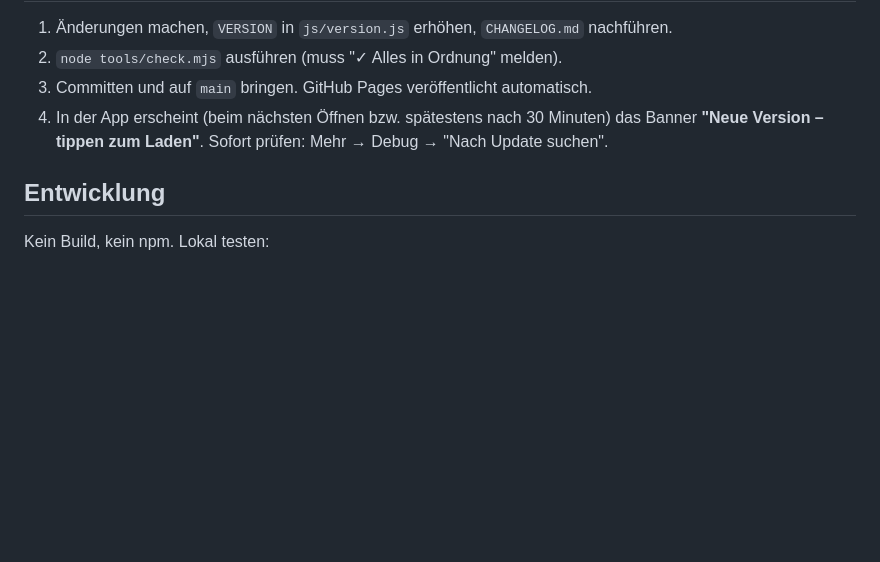
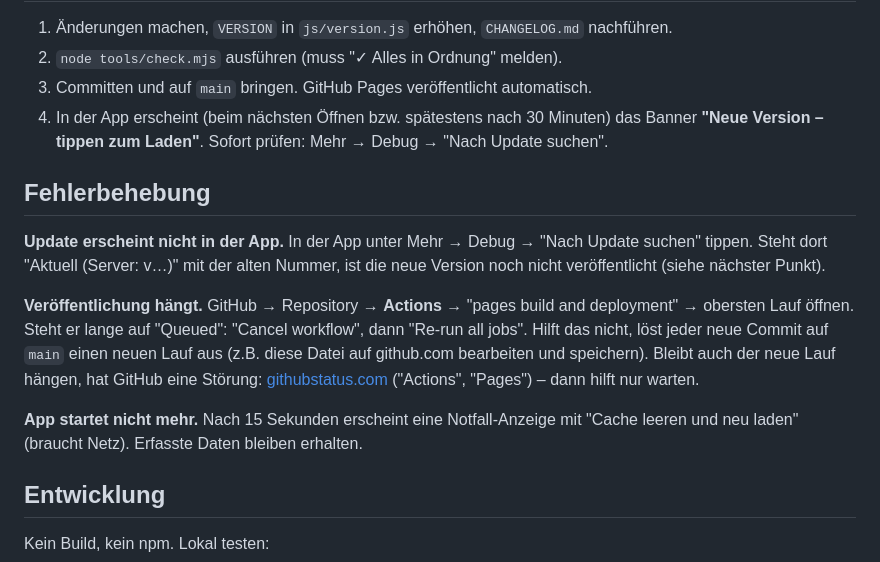
Before and after one commit to simongraf-ultracycling/northcape4000, a Markdown page: README.md, the part around the change. Drawn GitHub-style; blank space fills up the shorter version.

Commit message:
README: Fehlerbehebung (Update, hängende Veröffentlichung, Notfall)
Co-Authored-By: Claude Opus 5.5 <noreply@anthropic.com>
Claude-Session: https://claude.ai/code/session_01G1EMqXwoAwVT4zLUHXvqws

```diff
--- a/README.md
+++ b/README.md
@@ -75,6 +75,22 @@ evtl. trotzdem als "Secret" – das ist erwartet). Zusätzlicher Schutz:
 4. In der App erscheint (beim nächsten Öffnen bzw. spätestens nach 30 Minuten) das Banner
    **"Neue Version – tippen zum Laden"**. Sofort prüfen: Mehr → Debug → "Nach Update suchen".
 
+## Fehlerbehebung
+
+**Update erscheint nicht in der App.** In der App unter Mehr → Debug → "Nach Update suchen"
+tippen. Steht dort "Aktuell (Server: v…)" mit der alten Nummer, ist die neue Version noch
+nicht veröffentlicht (siehe nächster Punkt).
+
+**Veröffentlichung hängt.** GitHub → Repository → **Actions** → "pages build and
+deployment" → obersten Lauf öffnen. Steht er lange auf "Queued": "Cancel workflow", dann
+"Re-run all jobs". Hilft das nicht, löst jeder neue Commit auf `main` einen neuen Lauf aus
+(z.B. diese Datei auf github.com bearbeiten und speichern). Bleibt auch der neue Lauf
+hängen, hat GitHub eine Störung: [githubstatus.com](https://www.githubstatus.com)
+("Actions", "Pages") – dann hilft nur warten.
+
+**App startet nicht mehr.** Nach 15 Sekunden erscheint eine Notfall-Anzeige mit
+"Cache leeren und neu laden" (braucht Netz). Erfasste Daten bleiben erhalten.
+
 ## Entwicklung
 
 Kein Build, kein npm. Lokal testen:
```
